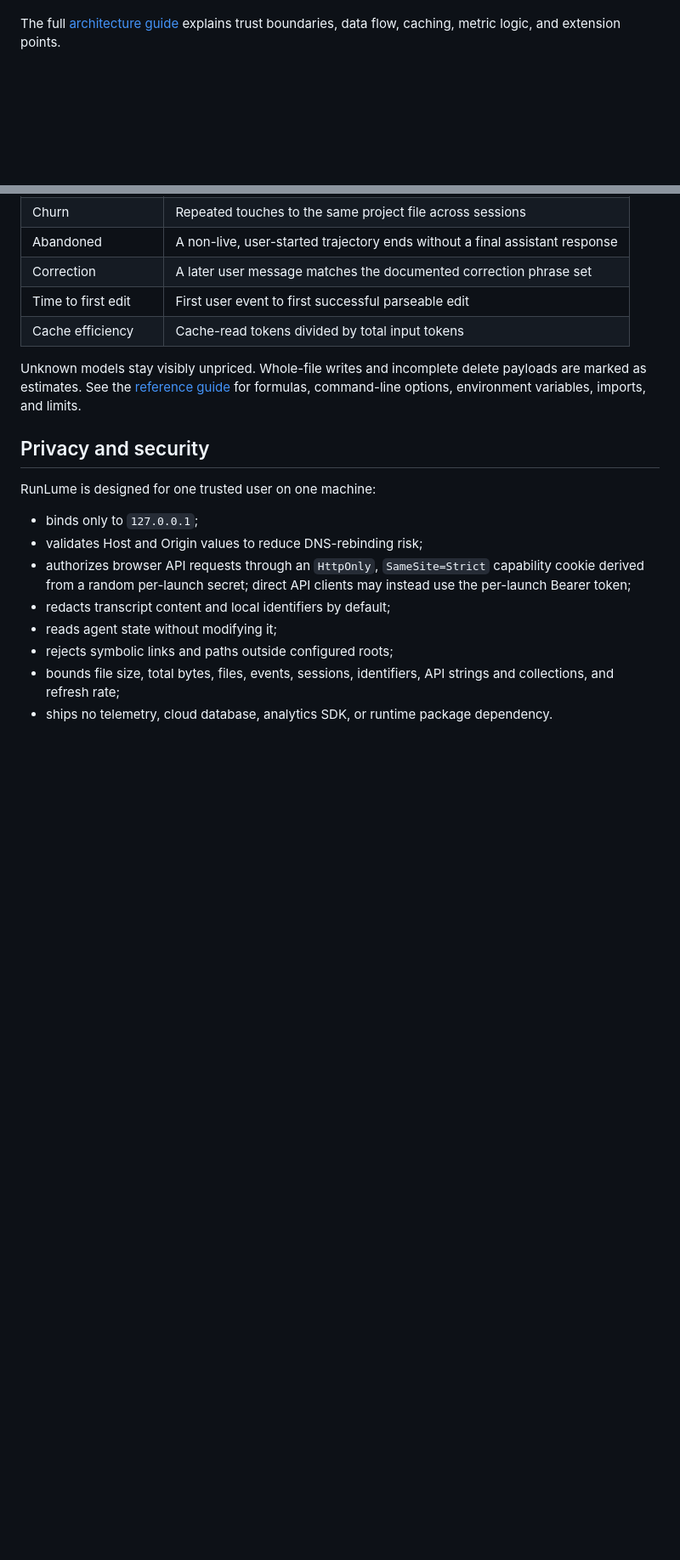
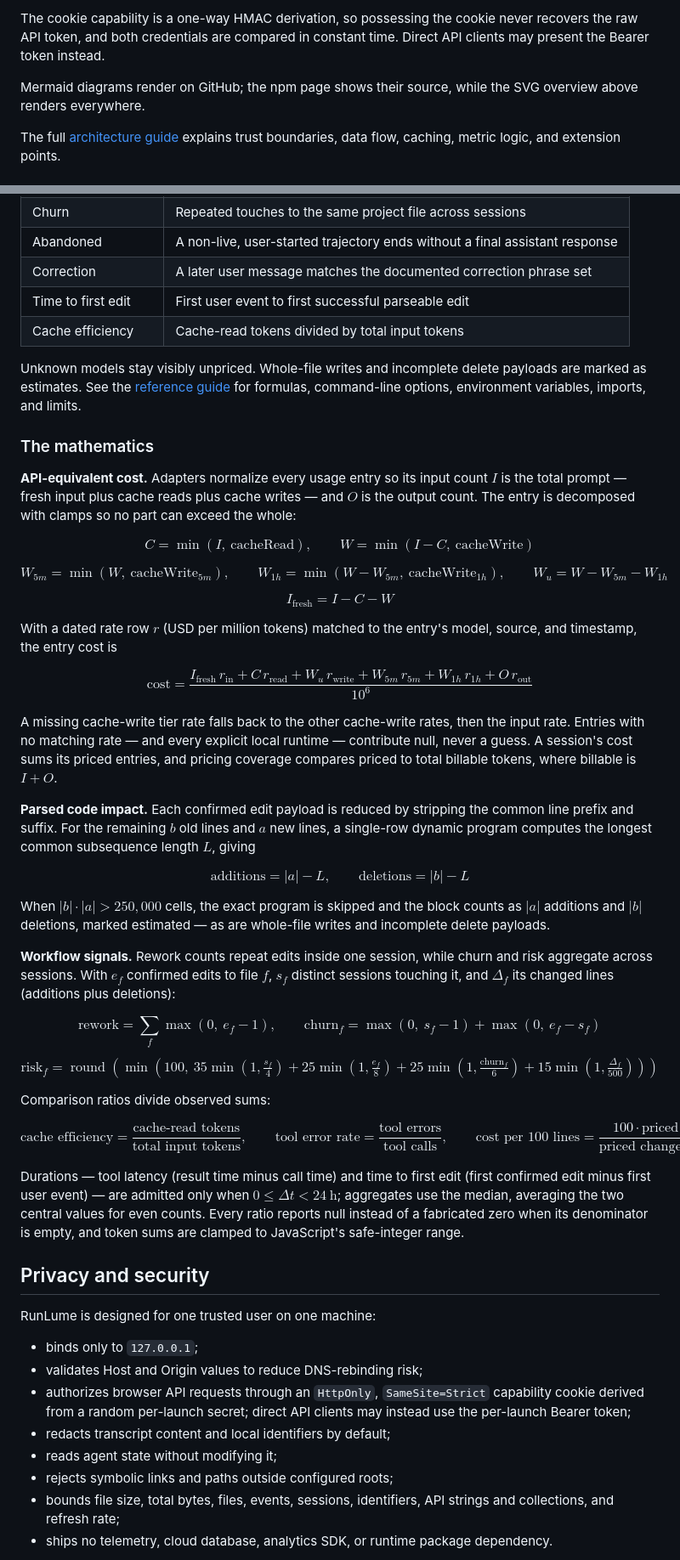
Before and after one commit to mlvpatel/RunLume, a Markdown page: README.md, 2 parts joined by grey strips. Shown at 85% size. Rendered like a GitHub page; blank space fills up the shorter version.

```diff
--- a/README.md
+++ b/README.md
@@ -112,3 +173,10 @@ server and its `HttpOnly` session cookie.
+The cookie capability is a one-way HMAC derivation, so possessing the cookie
+never recovers the raw API token, and both credentials are compared in
+constant time. Direct API clients may present the Bearer token instead.
+
+Mermaid diagrams render on GitHub; the npm page shows their source, while the
+SVG overview above renders everywhere.
+
 The full [architecture guide](https://github.com/mlvpatel/RunLume/blob/main/docs/architecture.md) explains trust boundaries,
 data flow, caching, metric logic, and extension points.
 
@@ -150,6 +218,61 @@ not endorsed by those vendors.
 Unknown models stay visibly unpriced. Whole-file writes and incomplete delete
 payloads are marked as estimates. See the [reference guide](https://github.com/mlvpatel/RunLume/blob/main/docs/reference.md)
 for formulas, command-line options, environment variables, imports, and limits.
+
+### The mathematics
+
+**API-equivalent cost.** Adapters normalize every usage entry so its input
+count $I$ is the total prompt — fresh input plus cache reads plus cache
+writes — and $O$ is the output count. The entry is decomposed with clamps so
+no part can exceed the whole:
+
+$$C = \min(I,\ \text{cacheRead}), \qquad W = \min(I - C,\ \text{cacheWrite})$$
+
+$$W_{5m} = \min(W,\ \text{cacheWrite}_{5m}), \qquad W_{1h} = \min(W - W_{5m},\ \text{cacheWrite}_{1h}), \qquad W_{u} = W - W_{5m} - W_{1h}$$
+
+$$I_{\text{fresh}} = I - C - W$$
+
+With a dated rate row $r$ (USD per million tokens) matched to the entry's
+model, source, and timestamp, the entry cost is
+
+$$\text{cost} = \frac{I_{\text{fresh}}\, r_{\text{in}} + C\, r_{\text{read}} + W_{u}\, r_{\text{write}} + W_{5m}\, r_{5m} + W_{1h}\, r_{1h} + O\, r_{\text{out}}}{10^{6}}$$
+
+A missing cache-write tier rate falls back to the other cache-write rates,
+then the input rate. Entries with no matching rate — and every explicit local
+runtime — contribute null, never a guess. A session's cost sums its priced
+entries, and pricing coverage compares priced to total billable tokens, where
+billable is $I + O$.
+
+**Parsed code impact.** Each confirmed edit payload is reduced by stripping
+the common line prefix and suffix. For the remaining $b$ old lines and $a$
+new lines, a single-row dynamic program computes the longest common
+subsequence length $L$, giving
+
+$$\text{additions} = |a| - L, \qquad \text{deletions} = |b| - L$$
+
+When $|b| \cdot |a| > 250{,}000$ cells, the exact program is skipped and the
+block counts as $|a|$ additions and $|b|$ deletions, marked estimated — as
+are whole-file writes and incomplete delete payloads.
+
+**Workflow signals.** Rework counts repeat edits inside one session, while
+churn and risk aggregate across sessions. With $e_f$ confirmed edits to file
+$f$, $s_f$ distinct sessions touching it, and $\Delta_f$ its changed lines
+(additions plus deletions):
+
+$$\text{rework} = \sum_{f} \max(0,\ e_f - 1), \qquad \text{churn}_f = \max(0,\ s_f - 1) + \max(0,\ e_f - s_f)$$
+
+$$\text{risk}_f = \operatorname{round}\left(\min\left(100,\ 35\min\left(1, \tfrac{s_f}{4}\right) + 25\min\left(1, \tfrac{e_f}{8}\right) + 25\min\left(1, \tfrac{\text{churn}_f}{6}\right) + 15\min\left(1, \tfrac{\Delta_f}{500}\right)\right)\right)$$
+
+Comparison ratios divide observed sums:
+
+$$\text{cache efficiency} = \frac{\text{cache-read tokens}}{\text{total input tokens}}, \qquad \text{tool error rate} = \frac{\text{tool errors}}{\text{tool calls}}, \qquad \text{cost per 100 lines} = \frac{100 \cdot \text{priced cost}}{\text{priced changed lines}}$$
+
+Durations — tool latency (result time minus call time) and time to first
+edit (first confirmed edit minus first user event) — are admitted only when
+$0 \le \Delta t < 24\ \text{h}$; aggregates use the median, averaging the two
+central values for even counts. Every ratio reports null instead of a
+fabricated zero when its denominator is empty, and token sums are clamped to
+JavaScript's safe-integer range.
 
 ## Privacy and security
 
```
Also changed, not shown: other parts of README.md (+61 -0 lines).
